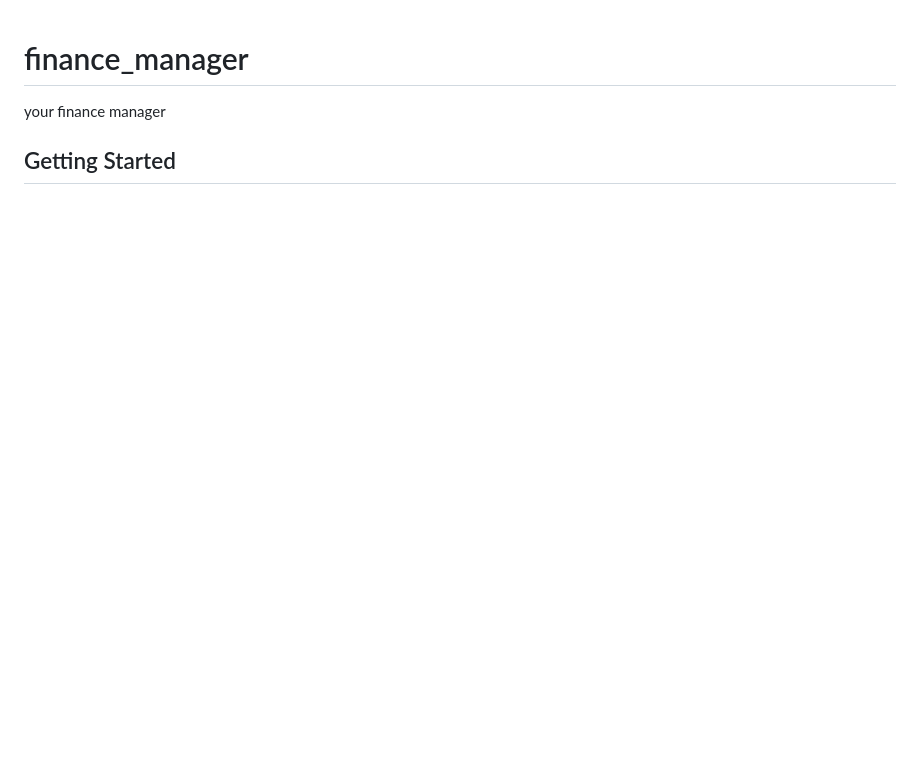
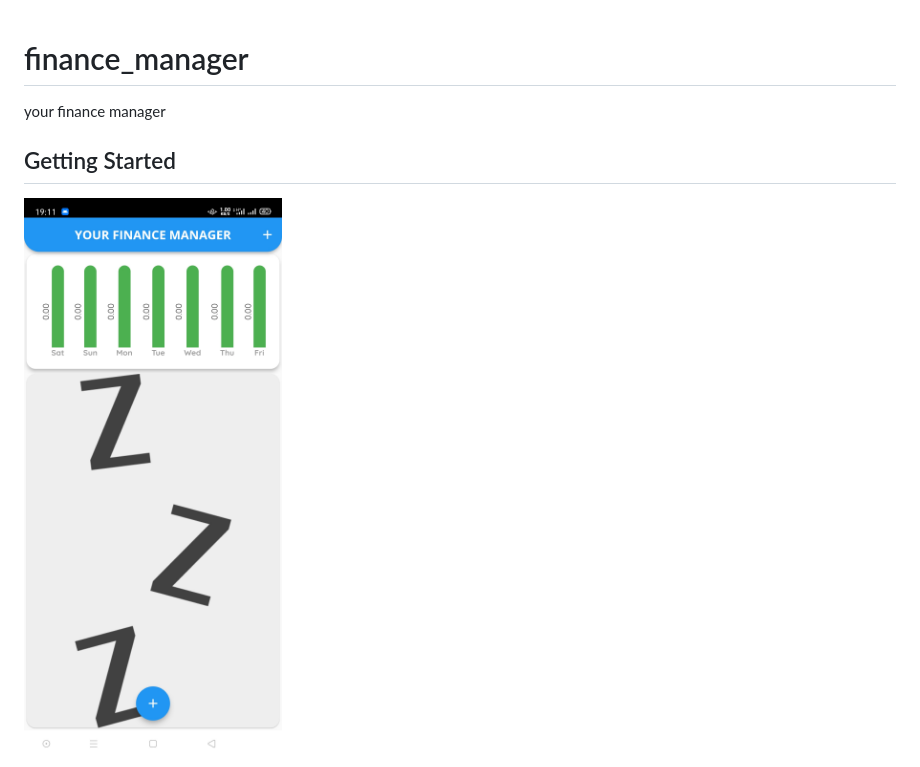
Before and after one commit to vi5hnuu/finance_manager_updated, a Markdown page: README.md, the part around the change printed below. Drawn GitHub-style; pictures changed too: assets/appScreenShots/Screenshot_2022-07-22-19-11-51-72.jpg (added); blank space fills up the shorter version.

```diff
--- a/README.md
+++ b/README.md
@@ -3,4 +3,5 @@
 your finance manager
 
 ## Getting Started
+![](assets/appScreenShots/Screenshot_2022-07-22-19-11-51-72.jpg)
 
```
Also changed, not shown: other parts of README.md (+9 -10 lines), assets/appScreenShots/Screenshot_2022-07-22-19-12-06-99.jpg (added), assets/appScreenShots/Screenshot_2022-07-22-19-13-14-91.jpg (added), assets/appScreenShots/Screenshot_2022-07-22-19-13-23-43.jpg (added), assets/appScreenShots/Screenshot_2022-07-22-19-13-27-16.jpg (added).
